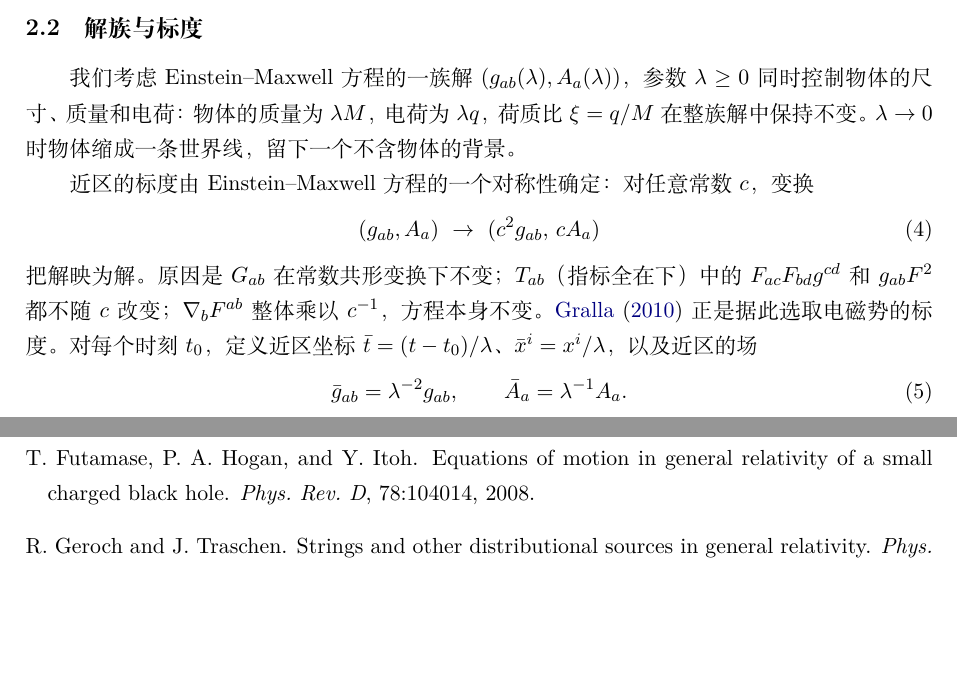
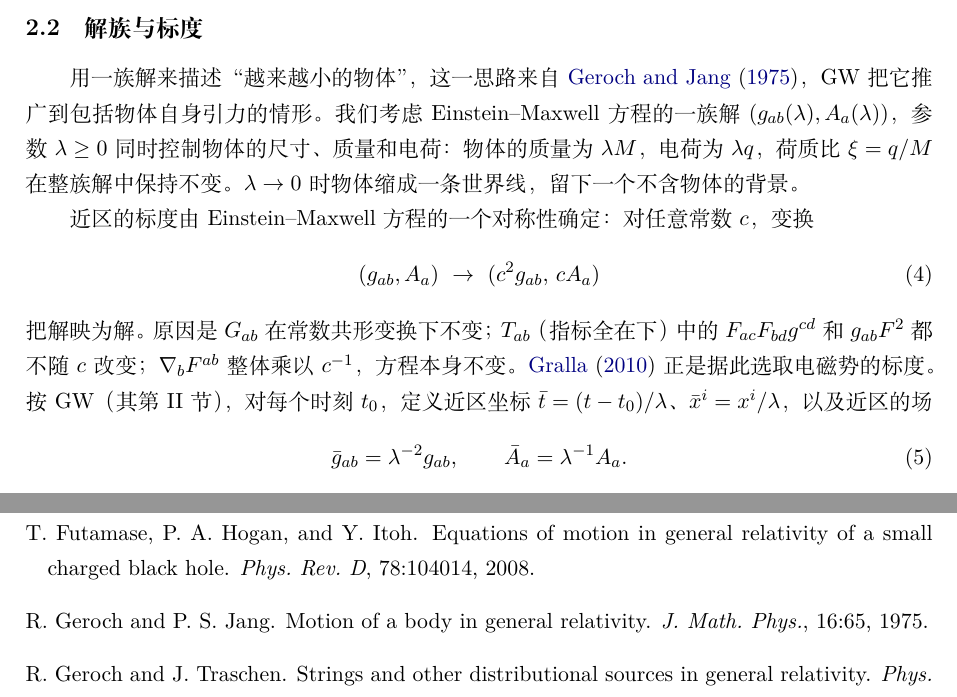
Before and after one commit to dongzhang84/classical_particles, a LaTeX document (paper/paper.tex, which reads paper/refs.bib): two parts of pages 6 and 14 of 16 before the commit and two parts of pages 6 and 15 of 17 after it, joined at a grey line, cut so that both start at the same text, the shorter picture padded with empty space. Compiled offline with XeLaTeX.

Commit message:
paper.tex Sec. 2.2: cite Geroch-Jang 1975 and GW Sec. II
Co-Authored-By: Claude Opus 5.5 <noreply@anthropic.com>
Claude-Session: https://claude.ai/code/session_01DkdG1BsVt45NfSDW8hJ5Nb

```diff
--- a/paper/paper.tex
+++ b/paper/paper.tex
@@ -98,14 +98,14 @@ $E_{ab}$ 和 $\M^a$ 都是 $(g,A)$ 的非线性泛函。后面把场按小参数
 
 \subsection{解族与标度}\label{sec:family}
 
-我们考虑 Einstein--Maxwell 方程的一族解 $(g_{ab}(\lambda),A_a(\lambda))$，参数 $\lambda\ge0$ 同时控制物体的尺寸、质量和电荷：物体的质量为 $\lambda M$，电荷为 $\lambda q$，荷质比 $\xi=q/M$ 在整族解中保持不变。$\lambda\to0$ 时物体缩成一条世界线，留下一个不含物体的背景。
+用一族解来描述“越来越小的物体”，这一思路来自 \citet{GerochJang1975}，GW 把它推广到包括物体自身引力的情形。我们考虑 Einstein--Maxwell 方程的一族解 $(g_{ab}(\lambda),A_a(\lambda))$，参数 $\lambda\ge0$ 同时控制物体的尺寸、质量和电荷：物体的质量为 $\lambda M$，电荷为 $\lambda q$，荷质比 $\xi=q/M$ 在整族解中保持不变。$\lambda\to0$ 时物体缩成一条世界线，留下一个不含物体的背景。
 
 近区的标度由 Einstein--Maxwell 方程的一个对称性确定：对任意常数 $c$，变换
 \begin{equation}
 (g_{ab},A_a)\ \to\ (c^2g_{ab},\,cA_a)
 \label{eq:scaling-sym}
 \end{equation}
-把解映为解。原因是 $G_{ab}$ 在常数共形变换下不变；$T_{ab}$（指标全在下）中的 $F_{ac}F_{bd}g^{cd}$ 和 $g_{ab}F^2$ 都不随 $c$ 改变；$\nabla_bF^{ab}$ 整体乘以 $c^{-1}$，方程本身不变。\citet{Gralla2010} 正是据此选取电磁势的标度。对每个时刻 $t_0$，定义近区坐标 $\bar t=(t-t_0)/\lambda$、$\bar x^i=x^i/\lambda$，以及近区的场
+把解映为解。原因是 $G_{ab}$ 在常数共形变换下不变；$T_{ab}$（指标全在下）中的 $F_{ac}F_{bd}g^{cd}$ 和 $g_{ab}F^2$ 都不随 $c$ 改变；$\nabla_bF^{ab}$ 整体乘以 $c^{-1}$，方程本身不变。\citet{Gralla2010} 正是据此选取电磁势的标度。按 GW（其第 II 节），对每个时刻 $t_0$，定义近区坐标 $\bar t=(t-t_0)/\lambda$、$\bar x^i=x^i/\lambda$，以及近区的场
 \begin{equation}
 \bar g_{ab}=\lambda^{-2}g_{ab},\qquad \bar A_a=\lambda^{-1}A_a.
 \label{eq:scaled}
--- a/paper/refs.bib
+++ b/paper/refs.bib
@@ -524,3 +524,12 @@
   pages   = {1017},
   year    = {1987}
 }
+
+@article{GerochJang1975,
+  author  = {Geroch, R. and Jang, P. S.},
+  title   = {Motion of a body in general relativity},
+  journal = {J. Math. Phys.},
+  volume  = {16},
+  pages   = {65},
+  year    = {1975}
+}
```
Also changed, not shown: CHANGELOG.md, paper/paper.pdf, paper/paper.tex (2 more changed lines).
